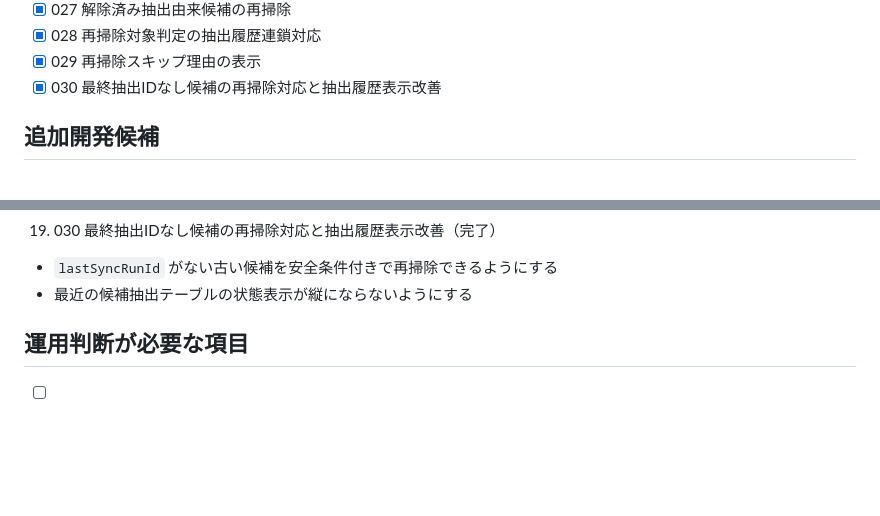
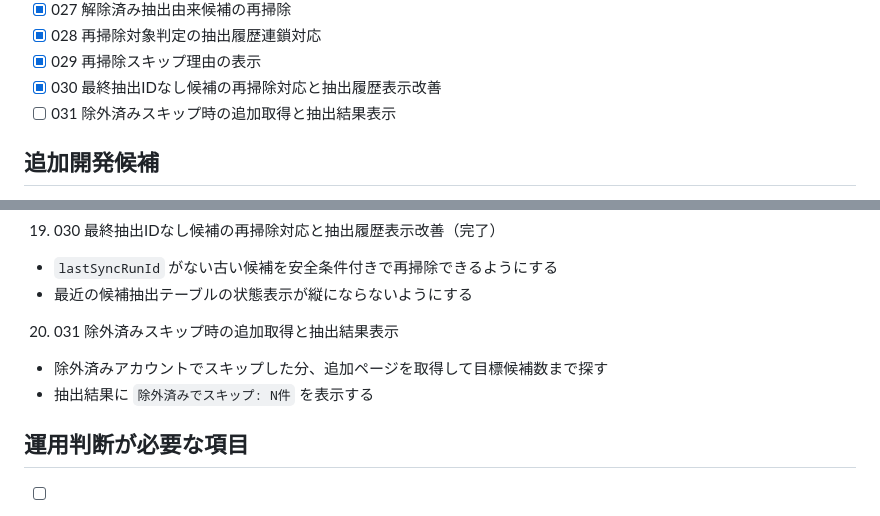
Before and after one commit to x-scout-manager/x-scout-manager, a Markdown page: docs/残タスク一覧.md, 2 parts joined by grey strips. GitHub-like rendering; blank space fills up the shorter version.

```diff
--- a/docs/残タスク一覧.md
+++ b/docs/残タスク一覧.md
@@ -56,6 +56,7 @@
 - [x] 028 再掃除対象判定の抽出履歴連鎖対応
 - [x] 029 再掃除スキップ理由の表示
 - [x] 030 最終抽出IDなし候補の再掃除対応と抽出履歴表示改善
+- [ ] 031 除外済みスキップ時の追加取得と抽出結果表示
 
 ## 追加開発候補
 
@@ -131,6 +132,9 @@
 19. 030 最終抽出IDなし候補の再掃除対応と抽出履歴表示改善（完了）
    - `lastSyncRunId` がない古い候補を安全条件付きで再掃除できるようにする
    - 最近の候補抽出テーブルの状態表示が縦にならないようにする
+20. 031 除外済みスキップ時の追加取得と抽出結果表示
+   - 除外済みアカウントでスキップした分、追加ページを取得して目標候補数まで探す
+   - 抽出結果に `除外済みでスキップ: N件` を表示する
 
 ## 運用判断が必要な項目
 
```
Also changed, not shown: task-review/031_除外済みスキップ時の追加取得と抽出結果表示.md (added, +11 -0 lines), tasks/active/031_除外済みスキップ時の追加取得と抽出結果表示.md (added, +58 -0 lines).
